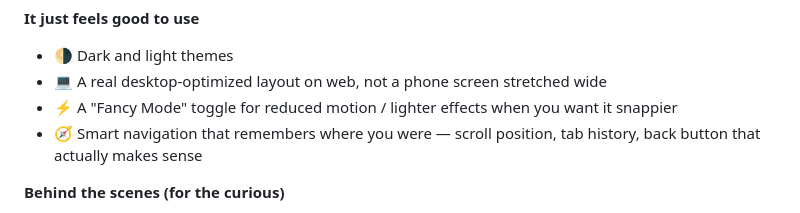
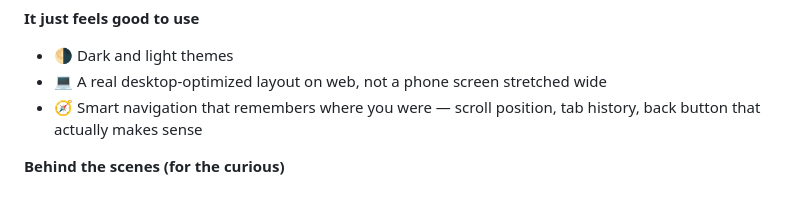
Before and after one commit to kabouls/decent-app, a Markdown page: README.md, the part around the change. GitHub-like rendering.

Commit message:
b617: fully remove Fancy Mode - was already toggle-less since b555, but legacy AsyncStorage values could still silently resurrect it; now hardcoded permanently off at the source

```diff
--- a/README.md
+++ b/README.md
@@ -53,7 +53,6 @@ Every other portfolio tool makes you choose: a boring PDF, a screenshot gallery
 **It just feels good to use**
 - 🌗 Dark and light themes
 - 💻 A real desktop-optimized layout on web, not a phone screen stretched wide
-- ⚡ A "Fancy Mode" toggle for reduced motion / lighter effects when you want it snappier
 - 🧭 Smart navigation that remembers where you were — scroll position, tab history, back button that actually makes sense
 
 **Behind the scenes (for the curious)**
```
